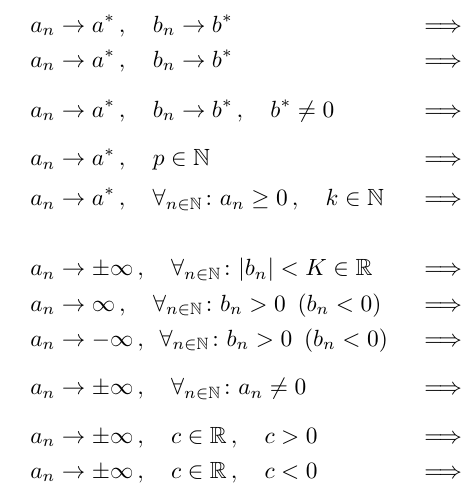
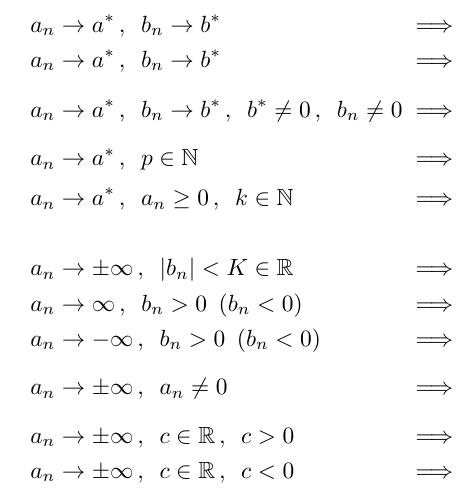
Before and after one commit to dpvdberg/Analyse1, a LaTeX problem sheet (college3.tex): part of one column of page 2 of 3, cut so that both start at the same text. Compiled offline with pdfLaTeX.

Commit message:
Change spacing

```diff
--- a/college3.tex
+++ b/college3.tex
@@ -65,18 +65,18 @@
 
 	    For any sequences $\{a_n\}$ and $\{b_n\}$ constrained by the implication, we can use the following theorems:
 	    \begin{alignat}{3}
-		    \label{th:lim:a+b:finite} \tag{$\lim_f\colon a_n+b_n$}		a_n &\to a^* \,, \quad b_n \to b^* \qquad &&\implies \qquad &&a_n + b_n \to a^* + b^*\,, \\
-	    	\label{th:lim:a*b:finite} \tag{$\lim_f\colon a_nb_n$}	a_n &\to a^* \,, \quad b_n \to b^* \qquad &&\implies \qquad &&a_nb_n \to a^*b^*\,, \\
-	    	\label{th:lim:a/b:finite} \tag{$\lim_f\colon a_n/b_n$}		a_n &\to a^* \,, \quad b_n \to b^* \,, \quad b^* \neq 0 \qquad &&\implies \qquad &&\frac{a_n}{b_n} \to \frac{a^*}{b^*} \,, \\
-	    	\label{th:lim:a^p:finite} \tag{$\lim_f\colon (a_n)^p$}		a_n &\to a^* \,, \quad p \in \naturals \qquad &&\implies \qquad &&(a_n)^p \to (a^*)^p \,, \\
-	    	\label{th:lim:k root a:finite} \tag{$\lim_f\colon \sqrt[k]{a_n}$}	a_n &\to a^* \,, \quad \forall_{n\in\naturals}\colon a_n \geq 0\,, \quad k \in \naturals \quad &&\implies \qquad &&\sqrt[k]{a_n} \to \sqrt[k]{a^*} \,, \\
+		    \label{th:lim:a+b:finite} \tag{$\lim_f\colon a_n+b_n$}		a_n &\to a^* \,, \enskip b_n \to b^* \qquad &&\implies \qquad &&a_n + b_n \to a^* + b^*\,, \\
+	    	\label{th:lim:a*b:finite} \tag{$\lim_f\colon a_nb_n$}	a_n &\to a^* \,, \enskip b_n \to b^* \qquad &&\implies \qquad &&a_nb_n \to a^*b^*\,, \\
+	    	\label{th:lim:a/b:finite} \tag{$\lim_f\colon a_n/b_n$}		a_n &\to a^* \,, \enskip b_n \to b^* \,, \enskip b^* \neq 0\,, \enskip b_n \neq 0 &&\implies \qquad &&\frac{a_n}{b_n} \to \frac{a^*}{b^*} \,, \\
+	    	\label{th:lim:a^p:finite} \tag{$\lim_f\colon (a_n)^p$}		a_n &\to a^* \,, \enskip p \in \naturals \qquad &&\implies \qquad &&(a_n)^p \to (a^*)^p \,, \\
+	    	\label{th:lim:k root a:finite} \tag{$\lim_f\colon \sqrt[k]{a_n}$}	a_n &\to a^* \,, \enskip a_n \geq 0\,, \enskip k \in \naturals \quad &&\implies \qquad &&\sqrt[k]{a_n} \to \sqrt[k]{a^*} \,, \\
 	    	\nonumber\\
-	    	\label{th:lim:a+b:infinite} \tag{$\lim_\infty\colon a_n + b_n$}	a_n &\to \pm\infty \,, \quad \forall_{n\in\naturals}\colon |b_n| < K \in \reals \quad &&\implies \qquad &&a_n + b_n \to \pm\infty\,, \\
-	    	\label{th:lim:a*b:infinite=} \tag{$\lim_{+\infty}\colon a_nb_n$}	a_n &\to \infty \,, \quad \forall_{n\in\naturals}\colon b_n > 0 \enskip (b_n < 0) \quad &&\implies \qquad &&a_nb_n \to \infty \enskip (-\infty)\,, \\
-	    	\label{th:lim:a*b:infinite-} \tag{$\lim_{-\infty}\colon a_nb_n$}	a_n &\to -\infty \,, \enskip \forall_{n\in\naturals}\colon b_n > 0 \enskip (b_n < 0) \quad &&\implies \qquad &&a_nb_n \to -\infty \enskip (\infty)\,, \\
-	    	\label{th:lim:1/a:infinite} \tag{$\lim_\infty\colon 1/a_n$}	a_n &\to \pm\infty \,, \quad \forall_{n\in\naturals}\colon a_n \neq 0 \quad &&\implies \qquad &&\frac{1}{a_n} \to 0\,, \\
-	    	\label{th:lim:c+*a:infinite} \tag{$\lim_\infty\colon c_+ \cdot a_n$}	a_n &\to \pm\infty \,, \quad c \in \reals\,, \quad c > 0 \quad &&\implies \qquad &&ca_n \to \pm\infty\,, \\
-	    	\label{th:lim:c-*a:infinite} \tag{$\lim_\infty\colon c_- \cdot a_n$}	a_n &\to \pm\infty \,, \quad c \in \reals\,, \quad c < 0 \quad &&\implies \qquad &&ca_n \to \mp\infty\,.
+	    	\label{th:lim:a+b:infinite} \tag{$\lim_\infty\colon a_n + b_n$}	a_n &\to \pm\infty \,, \enskip |b_n| < K \in \reals \quad &&\implies \qquad &&a_n + b_n \to \pm\infty\,, \\
+	    	\label{th:lim:a*b:infinite=} \tag{$\lim_{+\infty}\colon a_nb_n$}	a_n &\to \infty \,, \enskip b_n > 0 \enskip (b_n < 0) \quad &&\implies \qquad &&a_nb_n \to \infty \enskip (-\infty)\,, \\
+	    	\label{th:lim:a*b:infinite-} \tag{$\lim_{-\infty}\colon a_nb_n$}	a_n &\to -\infty \,, \enskip b_n > 0 \enskip (b_n < 0) \quad &&\implies \qquad &&a_nb_n \to -\infty \enskip (\infty)\,, \\
+	    	\label{th:lim:1/a:infinite} \tag{$\lim_\infty\colon 1/a_n$}	a_n &\to \pm\infty \,, \enskip a_n \neq 0 \quad &&\implies \qquad &&\frac{1}{a_n} \to 0\,, \\
+	    	\label{th:lim:c+*a:infinite} \tag{$\lim_\infty\colon c_+ \cdot a_n$}	a_n &\to \pm\infty \,, \enskip c \in \reals\,, \enskip c > 0 \quad &&\implies \qquad &&ca_n \to \pm\infty\,, \\
+	    	\label{th:lim:c-*a:infinite} \tag{$\lim_\infty\colon c_- \cdot a_n$}	a_n &\to \pm\infty \,, \enskip c \in \reals\,, \enskip c < 0 \quad &&\implies \qquad &&ca_n \to \mp\infty\,.
 	    \end{alignat}
 	    \begin{parts}
 	    	\part
```
